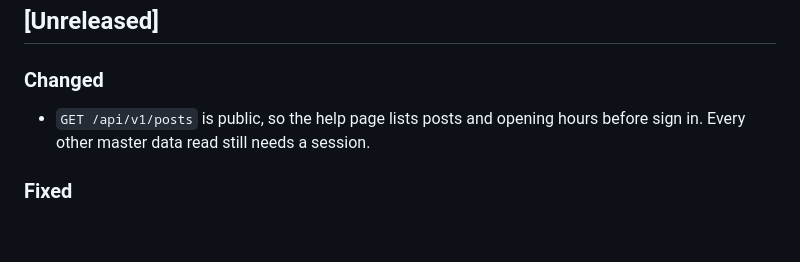
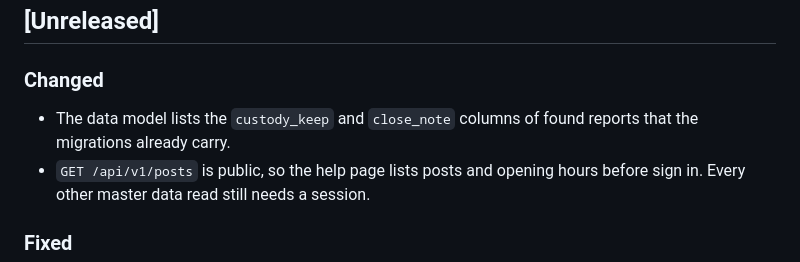
Before and after one commit to pisondev/simpanugm, a Markdown page: CHANGELOG.md, the part around the change. Rendered like a GitHub page; blank space fills up the shorter version.

```diff
--- a/CHANGELOG.md
+++ b/CHANGELOG.md
@@ -8,6 +8,7 @@ All notable changes to this project are recorded here. The format follows
 
 ### Changed
 
+- The data model lists the `custody_keep` and `close_note` columns of found reports that the migrations already carry.
 - `GET /api/v1/posts` is public, so the help page lists posts and opening hours before sign in. Every other master data read still needs a session.
 
 ### Fixed
```
Also changed, not shown: docs/architecture/data-model.md (+2 -0 lines).
